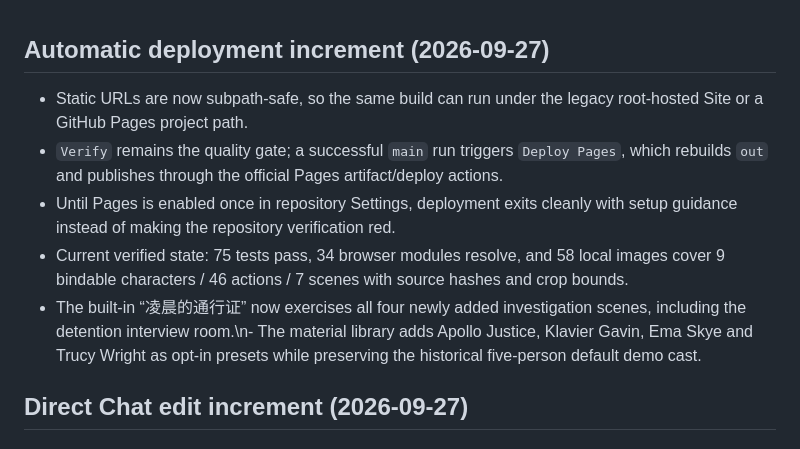
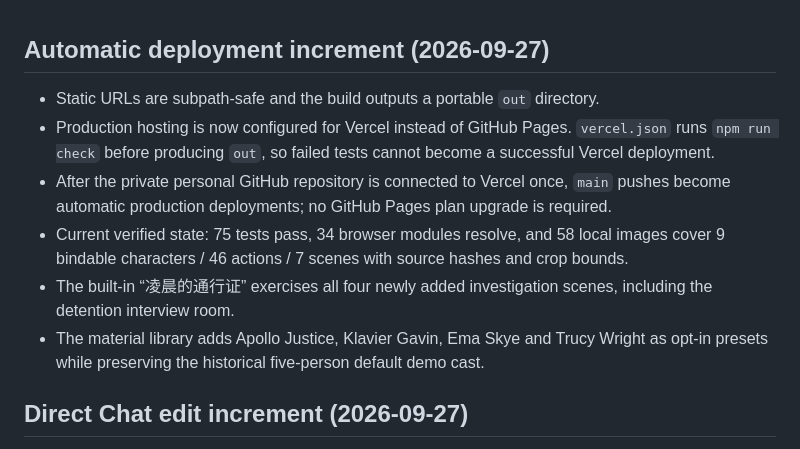
Before and after one commit to 6jingyong/yahari-script, a Markdown page: IMPLEMENTATION_STATUS.md, the part around the change. Drawn GitHub-style.

Commit message:
Record Vercel deployment as the default path

```diff
--- a/IMPLEMENTATION_STATUS.md
+++ b/IMPLEMENTATION_STATUS.md
@@ -1,10 +1,11 @@
 ## Automatic deployment increment (2026-09-27)
 
-- Static URLs are now subpath-safe, so the same build can run under the legacy root-hosted Site or a GitHub Pages project path.
-- `Verify` remains the quality gate; a successful `main` run triggers `Deploy Pages`, which rebuilds `out` and publishes through the official Pages artifact/deploy actions.
-- Until Pages is enabled once in repository Settings, deployment exits cleanly with setup guidance instead of making the repository verification red.
+- Static URLs are subpath-safe and the build outputs a portable `out` directory.
+- Production hosting is now configured for Vercel instead of GitHub Pages. `vercel.json` runs `npm run check` before producing `out`, so failed tests cannot become a successful Vercel deployment.
+- After the private personal GitHub repository is connected to Vercel once, `main` pushes become automatic production deployments; no GitHub Pages plan upgrade is required.
 - Current verified state: 75 tests pass, 34 browser modules resolve, and 58 local images cover 9 bindable characters / 46 actions / 7 scenes with source hashes and crop bounds.
-- The built-in “凌晨的通行证” now exercises all four newly added investigation scenes, including the detention interview room.\n- The material library adds Apollo Justice, Klavier Gavin, Ema Skye and Trucy Wright as opt-in presets while preserving the historical five-person default demo cast.
+- The built-in “凌晨的通行证” exercises all four newly added investigation scenes, including the detention interview room.
+- The material library adds Apollo Justice, Klavier Gavin, Ema Skye and Trucy Wright as opt-in presets while preserving the historical five-person default demo cast.
 
 ## Direct Chat edit increment (2026-09-27)
 
```
